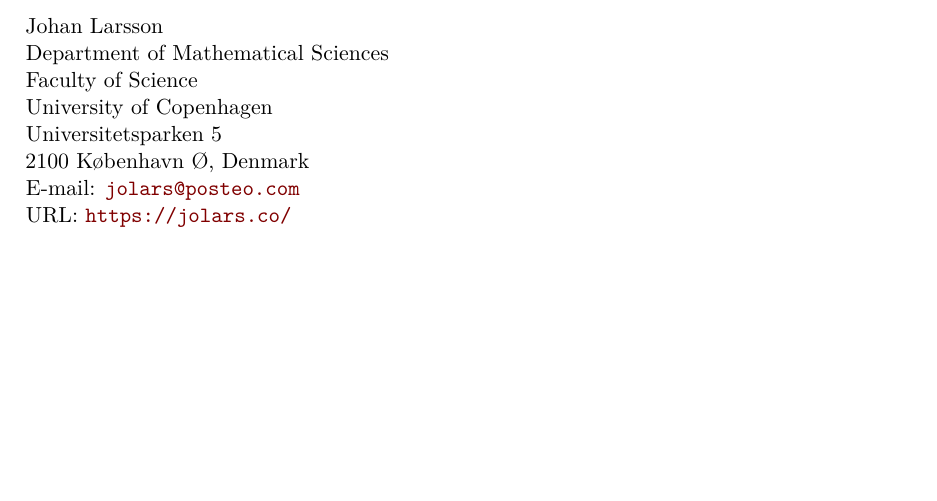
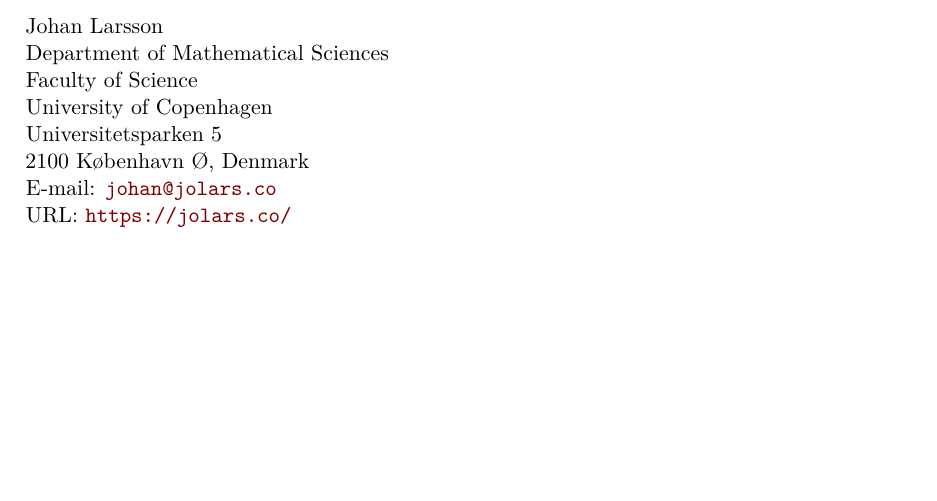
Before and after one commit to jolars/slope-package-paper, a LaTeX document (main.tex): part of page 30 of 30, cut so that both start at the same text. Compiled offline with pdfLaTeX.

Commit message:
feat: update email

```diff
--- a/main.tex
+++ b/main.tex
@@ -72,7 +72,7 @@
   University of Copenhagen\\
   Universitetsparken 5\\
   2100 København Ø, Denmark\\
-  E-mail: \email{jolars@posteo.com}\\
+  E-mail: \email{johan@jolars.co}\\
   URL: \url{https://jolars.co/}
 }
 
```
